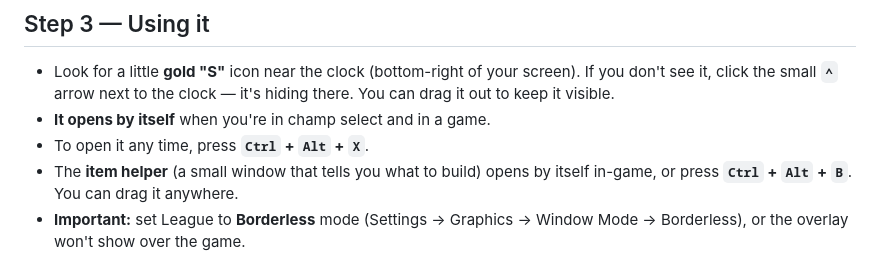
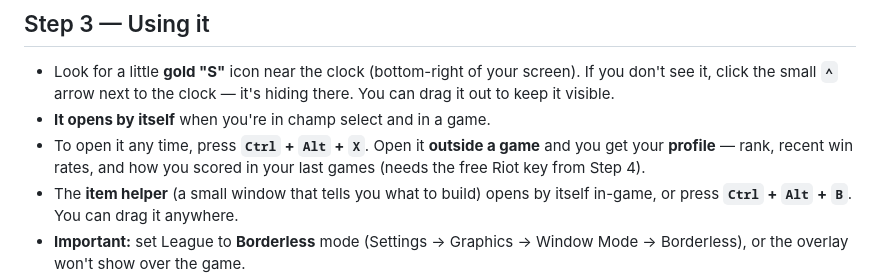
Before and after one commit to GFBarbosa/smiteless-br, a Markdown page: INSTALL.md, the part around the change. GitHub-like rendering.

```diff
--- a/INSTALL.md
+++ b/INSTALL.md
@@ -28,7 +28,7 @@ That's it — Smiteless is installed and running. ✅
 ## Step 3 — Using it
 - Look for a little **gold "S"** icon near the clock (bottom-right of your screen). If you don't see it, click the small **`^`** arrow next to the clock — it's hiding there. You can drag it out to keep it visible.
 - **It opens by itself** when you're in champ select and in a game.
-- To open it any time, press **`Ctrl` + `Alt` + `X`**.
+- To open it any time, press **`Ctrl` + `Alt` + `X`**. Open it **outside a game** and you get your **profile** — rank, recent win rates, and how you scored in your last games (needs the free Riot key from Step 4).
 - The **item helper** (a small window that tells you what to build) opens by itself in-game, or press **`Ctrl` + `Alt` + `B`**. You can drag it anywhere.
 - **Important:** set League to **Borderless** mode (Settings → Graphics → Window Mode → Borderless), or the overlay won't show over the game.
 - Smiteless **starts automatically** every time you turn on your computer.
```
Also changed, not shown: README.md (+6 -0 lines).
